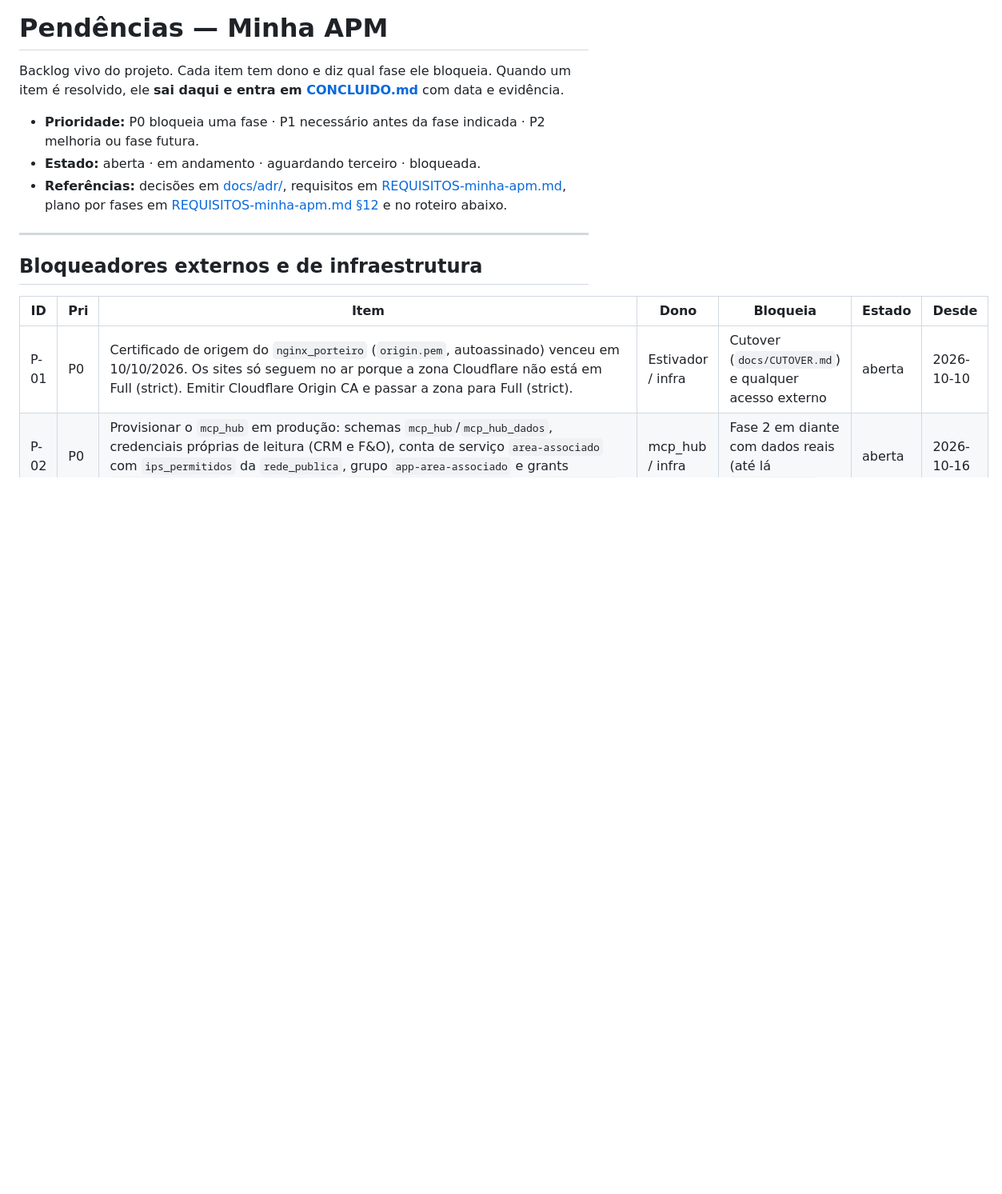
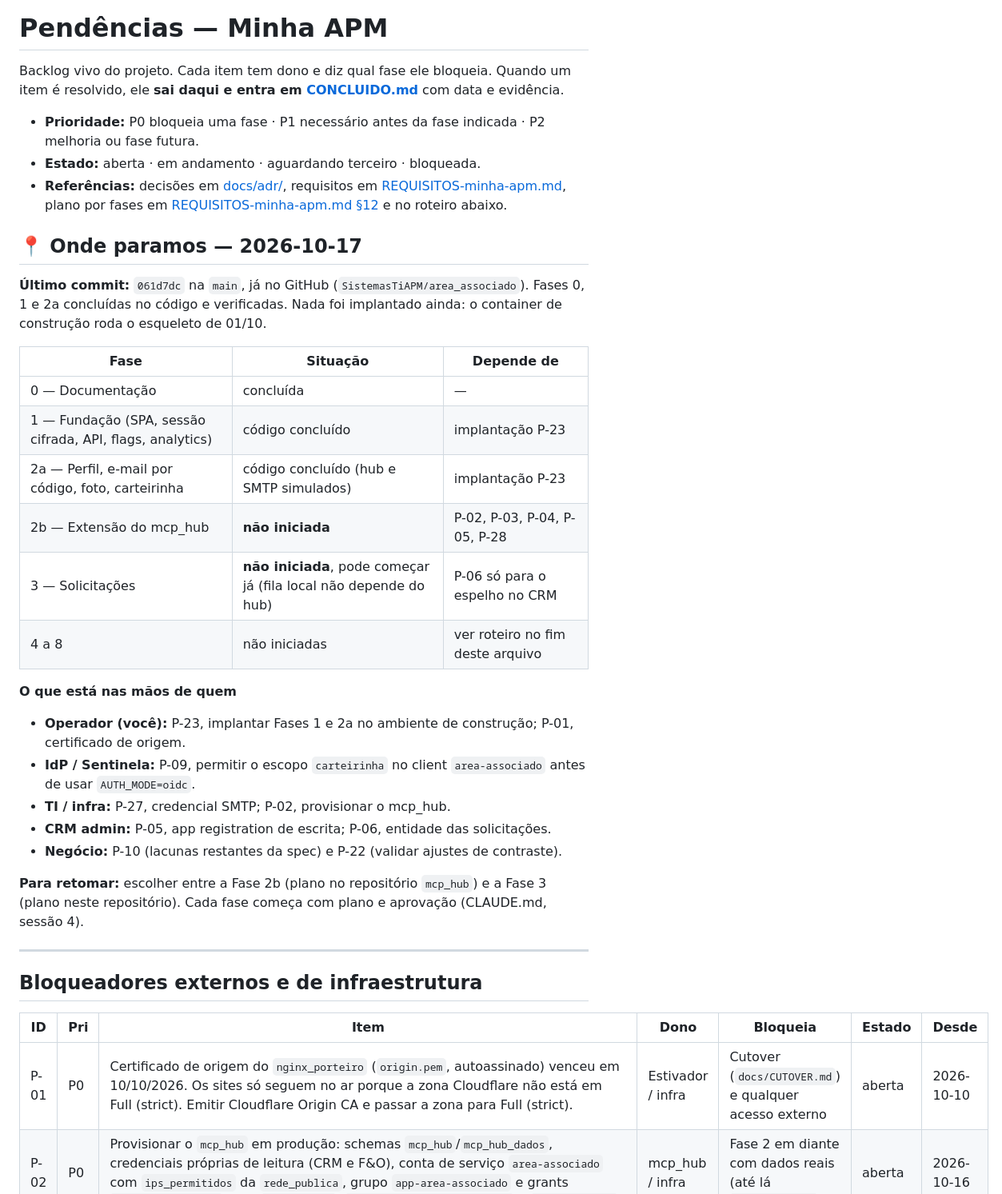
Before and after one commit to SistemasTiAPM/area_associado, a Markdown page: docs/PENDENCIAS.md, the part around the change. Shown at 80% size. GitHub-like rendering; blank space fills up the shorter version.

Commit message:
docs: marca o ponto de parada após a Fase 2a em pendências e concluídos
Co-Authored-By: Claude Opus 5.5 <noreply@anthropic.com>

```diff
--- a/docs/PENDENCIAS.md
+++ b/docs/PENDENCIAS.md
@@ -7,6 +7,31 @@ resolvido, ele **sai daqui e entra em [CONCLUIDO.md](CONCLUIDO.md)** com data e
 - **Estado:** aberta · em andamento · aguardando terceiro · bloqueada.
 - **Referências:** decisões em [docs/adr/](adr/), requisitos em [REQUISITOS-minha-apm.md](REQUISITOS-minha-apm.md),
   plano por fases em [REQUISITOS-minha-apm.md §12](REQUISITOS-minha-apm.md) e no roteiro abaixo.
+
+## 📍 Onde paramos — 2026-10-17
+
+**Último commit:** `061d7dc` na `main`, já no GitHub (`SistemasTiAPM/area_associado`).
+Fases 0, 1 e 2a concluídas no código e verificadas. Nada foi implantado ainda: o container de
+construção roda o esqueleto de 01/10.
+
+| Fase | Situação | Depende de |
+|---|---|---|
+| 0 — Documentação | concluída | — |
+| 1 — Fundação (SPA, sessão cifrada, API, flags, analytics) | código concluído | implantação P-23 |
+| 2a — Perfil, e-mail por código, foto, carteirinha | código concluído (hub e SMTP simulados) | implantação P-23 |
+| 2b — Extensão do mcp_hub | **não iniciada** | P-02, P-03, P-04, P-05, P-28 |
+| 3 — Solicitações | **não iniciada**, pode começar já (fila local não depende do hub) | P-06 só para o espelho no CRM |
+| 4 a 8 | não iniciadas | ver roteiro no fim deste arquivo |
+
+**O que está nas mãos de quem**
+- **Operador (você):** P-23, implantar Fases 1 e 2a no ambiente de construção; P-01, certificado de origem.
+- **IdP / Sentinela:** P-09, permitir o escopo `carteirinha` no client `area-associado` antes de usar `AUTH_MODE=oidc`.
+- **TI / infra:** P-27, credencial SMTP; P-02, provisionar o mcp_hub.
+- **CRM admin:** P-05, app registration de escrita; P-06, entidade das solicitações.
+- **Negócio:** P-10 (lacunas restantes da spec) e P-22 (validar ajustes de contraste).
+
+**Para retomar:** escolher entre a Fase 2b (plano no repositório `mcp_hub`) e a Fase 3
+(plano neste repositório). Cada fase começa com plano e aprovação (CLAUDE.md, sessão 4).
 
 ---
 
```
Also changed, not shown: docs/CONCLUIDO.md (+17 -0 lines).
